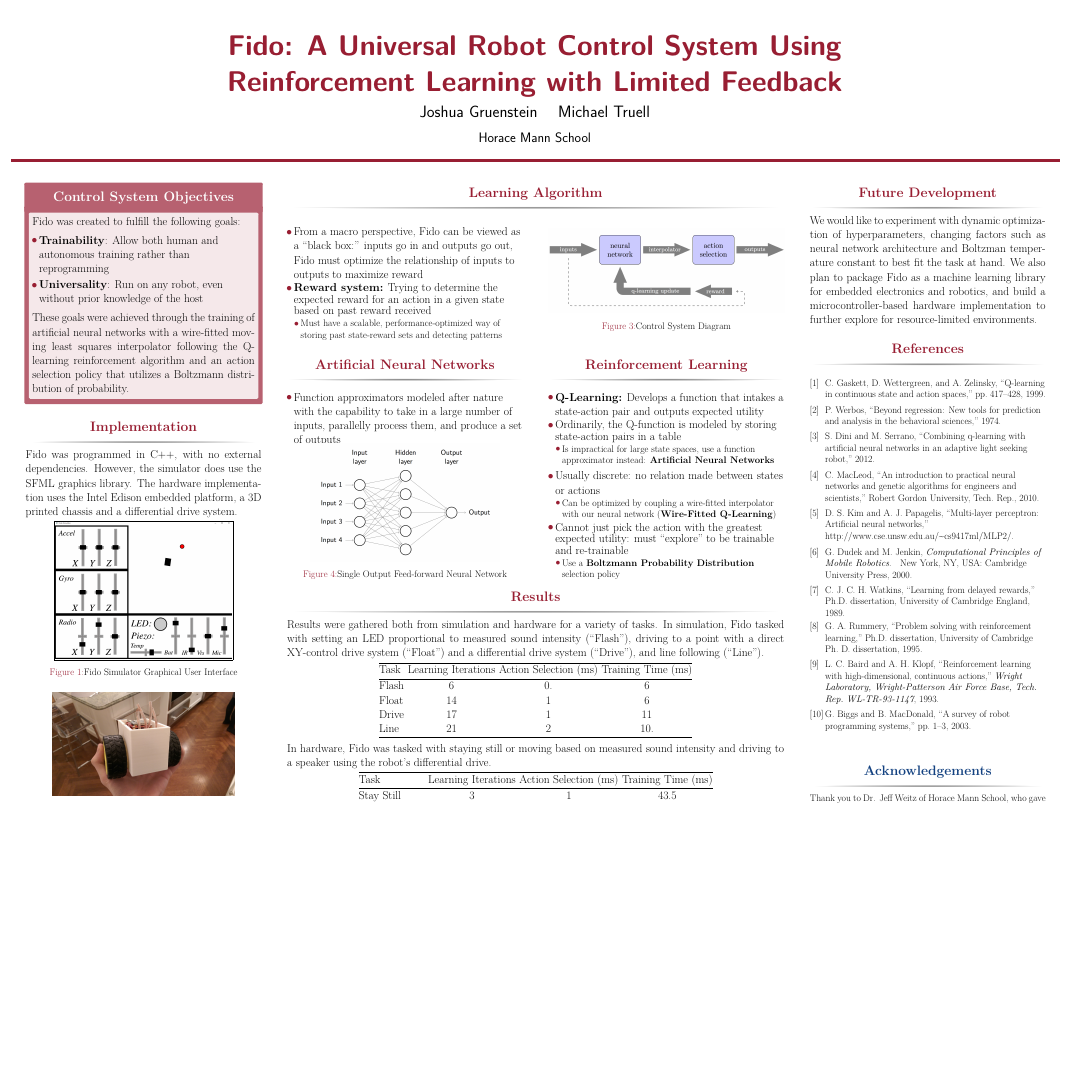
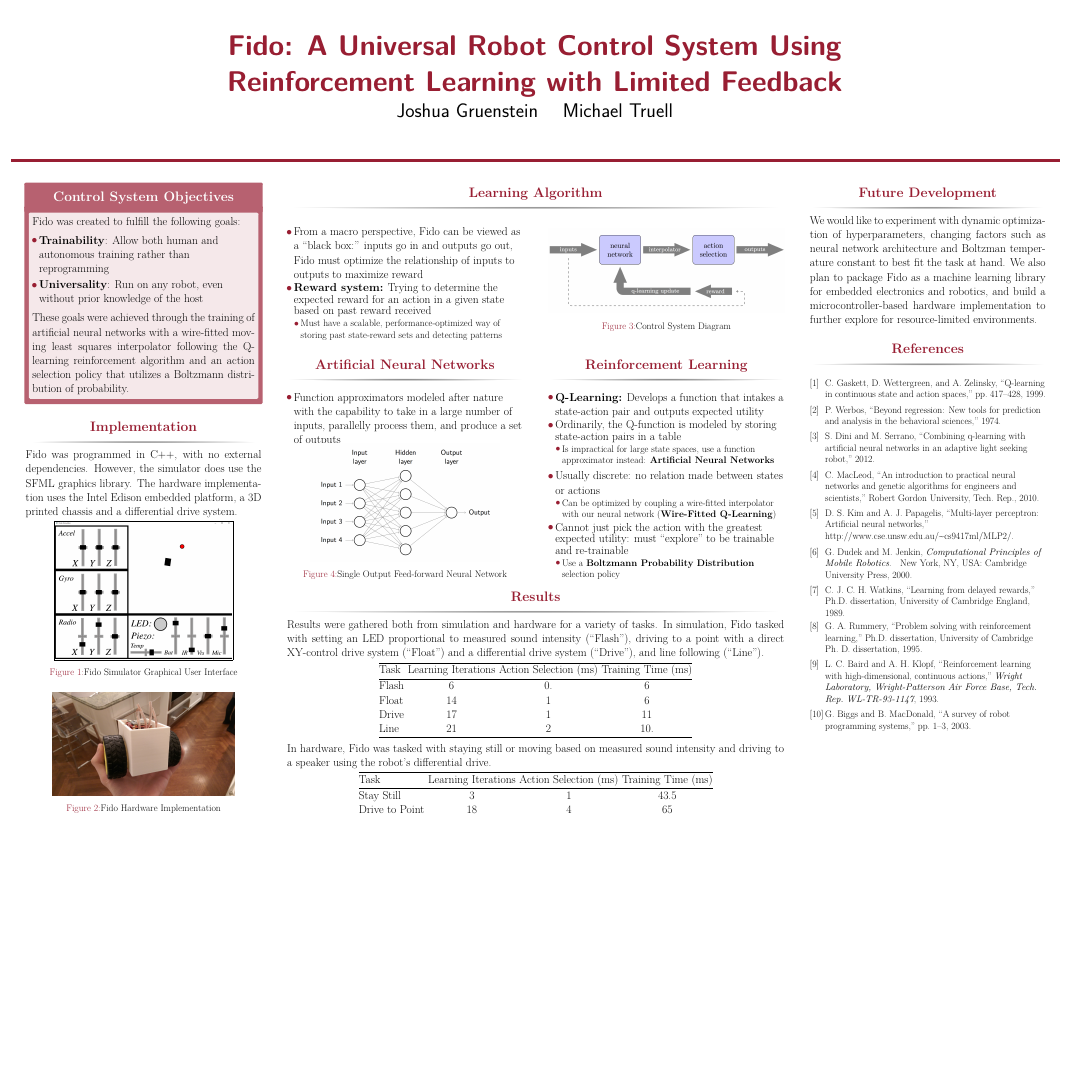
Before and after one commit to fido820/Research, a LaTeX poster (Paper/Poster.tex): the whole page, the shorter picture padded with empty space. Compiled offline with pdfLaTeX.

Commit message:
make poster taller

```diff
--- a/Paper/Poster.tex
+++ b/Paper/Poster.tex
@@ -14,7 +14,7 @@
 \newlength{\twocolwid}
 \newlength{\threecolwid}
 \setlength{\paperwidth}{48in}
-\setlength{\paperheight}{36in}
+\setlength{\paperheight}{48in}
 \setlength{\sepwid}{0.024\paperwidth}
 \setlength{\onecolwid}{0.22\paperwidth}
 \setlength{\twocolwid}{0.464\paperwidth}
@@ -22,8 +22,8 @@
 \setlength{\topmargin}{-0.5in}
 
 \title{Fido: A Universal Robot Control System Using\\Reinforcement Learning with Limited Feedback}
-\author{Joshua Gruenstein \and Michael Truell}
-\institute{Horace Mann School}
+\author{\LARGE Joshua Gruenstein \and Michael Truell}
+\institute{\mbox{}}
 
 \begin{document}
 
@@ -175,11 +175,6 @@
 		\small{\bibliographystyle{IEEEtran}\bibliography{Poster}\vspace{0.75in}}
 	\end{block}
 
-	\setbeamercolor{block title}{fg=dblue,bg=white}
-	\begin{block}{Acknowledgements}
-		\small{\rmfamily{Thank you to Dr. Jeff Weitz of Horace Mann School, who gave us guidance in the art of scientific research.}}
-	\end{block}
-
 \end{column}
 
 \end{columns}
```
Also changed, not shown: Paper/Poster.pdf, Paper/Poster.tex (2 more changed lines), 1 other file.
